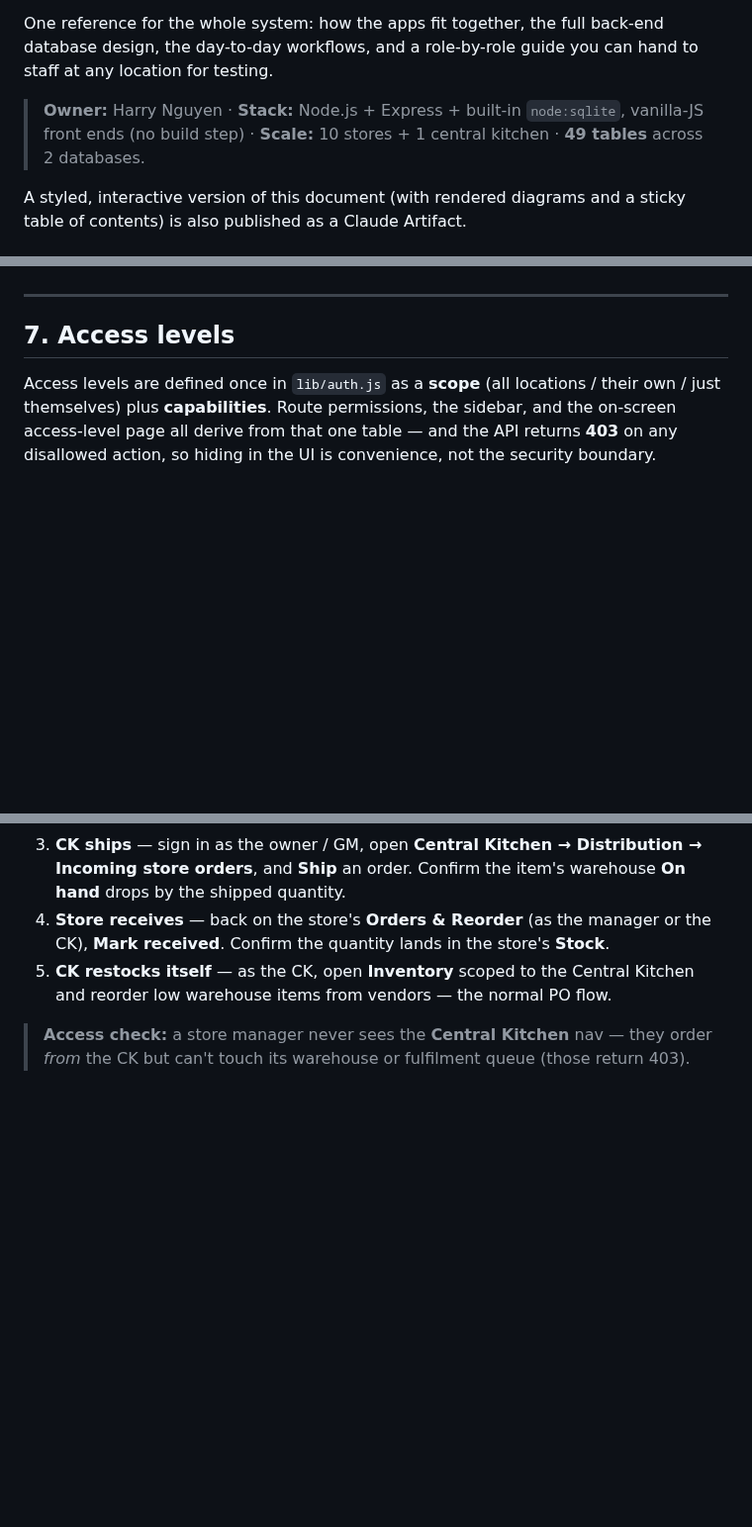
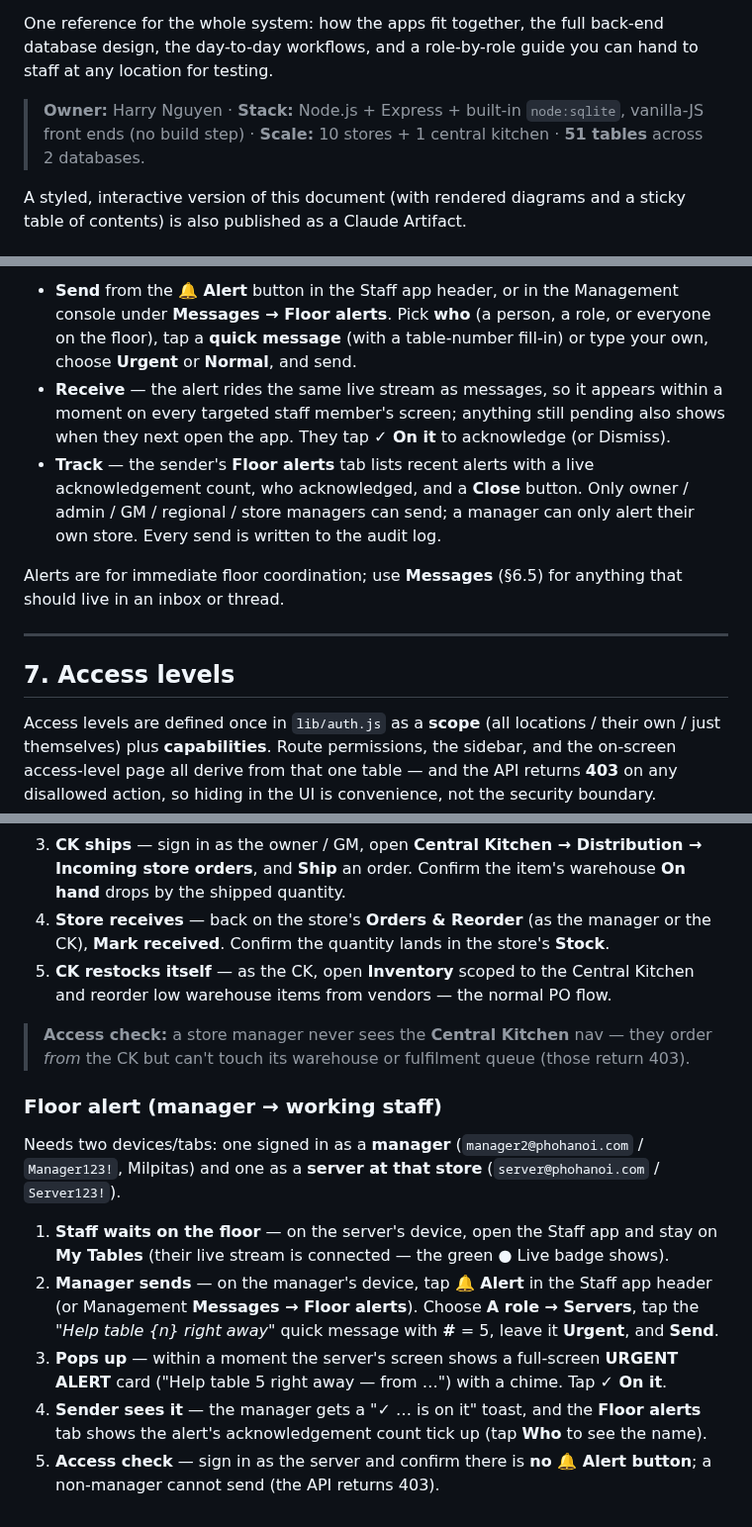
Before and after one commit to nolanle-gmail/pho-ha-noi, a Markdown page: docs/HANDBOOK.md, 3 parts joined by grey strips. Shown at 99% size. GitHub-like rendering; blank space fills up the shorter version.

```diff
--- a/docs/HANDBOOK.md
+++ b/docs/HANDBOOK.md
@@ -8,7 +8,7 @@ to staff at any location for testing.
 
 > **Owner:** Harry Nguyen · **Stack:** Node.js + Express + built-in `node:sqlite`,
 > vanilla-JS front ends (no build step) · **Scale:** 10 stores + 1 central
-> kitchen · **49 tables** across 2 databases.
+> kitchen · **51 tables** across 2 databases.
 
 A styled, interactive version of this document (with rendered diagrams and a
 sticky table of contents) is also published as a Claude Artifact.
@@ -931,3 +953,18 @@ owner can view a stored photo; it persists with the database.
+- **Send** from the **🔔 Alert** button in the Staff app header, or in the Management
+  console under **Messages → Floor alerts**. Pick **who** (a person, a role, or everyone
+  on the floor), tap a **quick message** (with a table-number fill-in) or type your own,
+  choose **Urgent** or **Normal**, and send.
+- **Receive** — the alert rides the same live stream as messages, so it appears within a
+  moment on every targeted staff member's screen; anything still pending also shows when
+  they next open the app. They tap **✓ On it** to acknowledge (or Dismiss).
+- **Track** — the sender's **Floor alerts** tab lists recent alerts with a live
+  acknowledgement count, who acknowledged, and a **Close** button. Only owner / admin /
+  GM / regional / store managers can send; a manager can only alert their own store.
+  Every send is written to the audit log.
+
+Alerts are for immediate floor coordination; use **Messages** (§6.5) for anything that
+should live in an inbox or thread.
+
 ---
 
 ## 7. Access levels
@@ -1112,3 +1149,22 @@ and **Beef Flank** — items the CK is also short on — so it shows a true spli
 
 > **Access check:** a store manager never sees the **Central Kitchen** nav — they order
 > *from* the CK but can't touch its warehouse or fulfilment queue (those return 403).
+
+### Floor alert (manager → working staff)
+
+Needs two devices/tabs: one signed in as a **manager** (`manager2@phohanoi.com` /
+`Manager123!`, Milpitas) and one as a **server at that store**
+(`server@phohanoi.com` / `Server123!`).
+
+1. **Staff waits on the floor** — on the server's device, open the Staff app and stay on
+   **My Tables** (their live stream is connected — the green ● Live badge shows).
+2. **Manager sends** — on the manager's device, tap **🔔 Alert** in the Staff app header
+   (or Management **Messages → Floor alerts**). Choose **A role → Servers**, tap the
+   *"Help table {n} right away"* quick message with **#** = 5, leave it **Urgent**, and
+   **Send**.
+3. **Pops up** — within a moment the server's screen shows a full-screen **URGENT ALERT**
+   card ("Help table 5 right away — from …") with a chime. Tap **✓ On it**.
+4. **Sender sees it** — the manager gets a "✓ … is on it" toast, and the **Floor alerts**
+   tab shows the alert's acknowledgement count tick up (tap **Who** to see the name).
+5. **Access check** — sign in as the server and confirm there is **no 🔔 Alert button**;
+   a non-manager cannot send (the API returns 403).
```
Also changed, not shown: other parts of docs/HANDBOOK.md (+25 -3 lines).
